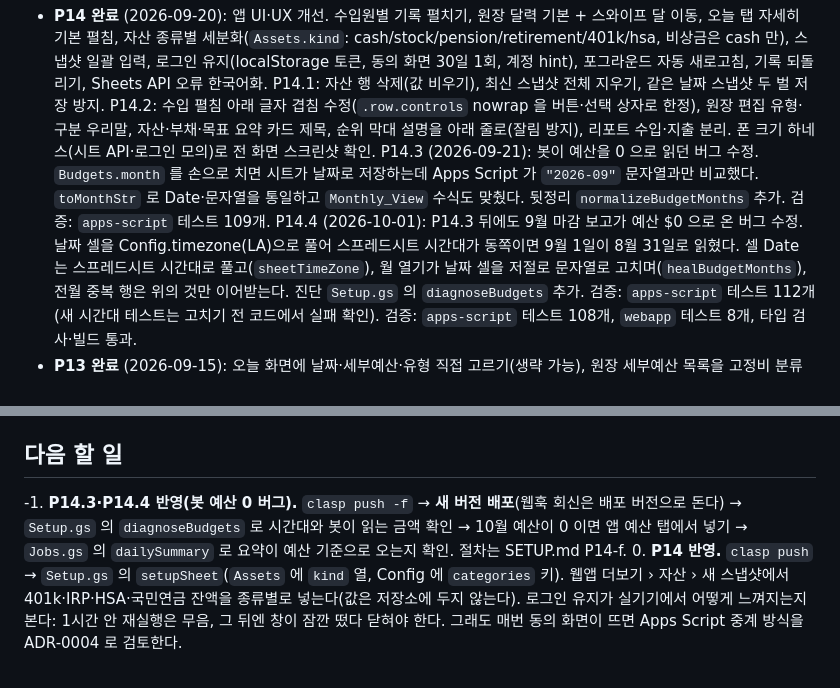
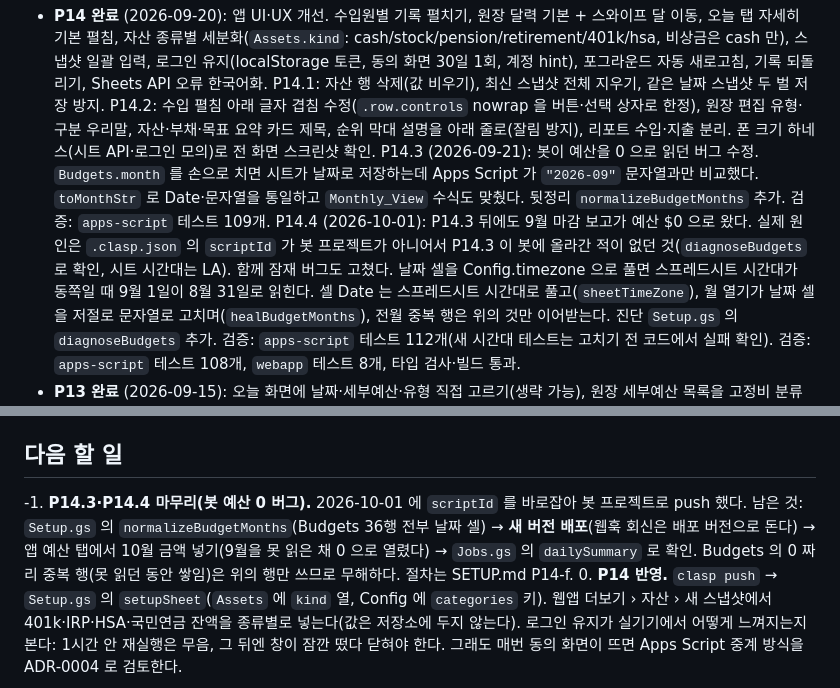
Before and after one commit to Denny-Hwang/YS_account, a Markdown page: docs/STATUS.md, 2 parts joined by grey strips. Rendered like a GitHub page.

```diff
--- a/docs/STATUS.md
+++ b/docs/STATUS.md
@@ -12,8 +12,10 @@
   P14.3 (2026-09-21): 봇이 예산을 0 으로 읽던 버그 수정. `Budgets.month` 를 손으로 치면 시트가 날짜로 저장하는데
   Apps Script 가 `"2026-09"` 문자열과만 비교했다. `toMonthStr` 로 Date·문자열을 통일하고 `Monthly_View` 수식도 맞췄다.
   뒷정리 `normalizeBudgetMonths` 추가. 검증: `apps-script` 테스트 109개.
-  P14.4 (2026-10-01): P14.3 뒤에도 9월 마감 보고가 예산 $0 으로 온 버그 수정. 날짜 셀을 Config.timezone(LA)으로 풀어
-  스프레드시트 시간대가 동쪽이면 9월 1일이 8월 31일로 읽혔다. 셀 Date 는 스프레드시트 시간대로 풀고(`sheetTimeZone`),
+  P14.4 (2026-10-01): P14.3 뒤에도 9월 마감 보고가 예산 $0 으로 왔다. 실제 원인은 `.clasp.json` 의 `scriptId` 가
+  봇 프로젝트가 아니어서 P14.3 이 봇에 올라간 적이 없던 것(`diagnoseBudgets` 로 확인, 시트 시간대는 LA).
+  함께 잠재 버그도 고쳤다. 날짜 셀을 Config.timezone 으로 풀면 스프레드시트 시간대가 동쪽일 때 9월 1일이 8월 31일로 읽힌다.
+  셀 Date 는 스프레드시트 시간대로 풀고(`sheetTimeZone`),
   월 열기가 날짜 셀을 저절로 문자열로 고치며(`healBudgetMonths`), 전월 중복 행은 위의 것만 이어받는다.
   진단 `Setup.gs` 의 `diagnoseBudgets` 추가. 검증: `apps-script` 테스트 112개(새 시간대 테스트는 고치기 전 코드에서 실패 확인).
   검증: `apps-script` 테스트 108개, `webapp` 테스트 8개, 타입 검사·빌드 통과.
@@ -36,9 +38,10 @@
 시트·봇·트리거·웹앱이 모두 붙었고 P12 까지 반영됐다. 밀린 5건은 `webhookWatchdog` 이 회수했다.
 
 ## 다음 할 일
--1. **P14.3·P14.4 반영(봇 예산 0 버그).** `clasp push -f` → **새 버전 배포**(웹훅 회신은 배포 버전으로 돈다) →
-   `Setup.gs` 의 `diagnoseBudgets` 로 시간대와 봇이 읽는 금액 확인 → 10월 예산이 0 이면 앱 예산 탭에서 넣기 →
-   `Jobs.gs` 의 `dailySummary` 로 요약이 예산 기준으로 오는지 확인. 절차는 SETUP.md P14-f.
+-1. **P14.3·P14.4 마무리(봇 예산 0 버그).** 2026-10-01 에 `scriptId` 를 바로잡아 봇 프로젝트로 push 했다.
+   남은 것: `Setup.gs` 의 `normalizeBudgetMonths`(Budgets 36행 전부 날짜 셀) → **새 버전 배포**(웹훅 회신은 배포 버전으로 돈다) →
+   앱 예산 탭에서 10월 금액 넣기(9월을 못 읽은 채 0 으로 열렸다) → `Jobs.gs` 의 `dailySummary` 로 확인.
+   Budgets 의 0 짜리 중복 행(못 읽던 동안 쌓임)은 위의 행만 쓰므로 무해하다. 절차는 SETUP.md P14-f.
 0. **P14 반영.** `clasp push` → `Setup.gs` 의 `setupSheet`(`Assets` 에 `kind` 열, Config 에 `categories` 키).
    웹앱 더보기 › 자산 › 새 스냅샷에서 401k·IRP·HSA·국민연금 잔액을 종류별로 넣는다(값은 저장소에 두지 않는다).
    로그인 유지가 실기기에서 어떻게 느껴지는지 본다: 1시간 안 재실행은 무음, 그 뒤엔 창이 잠깐 떴다 닫혀야 한다.
```
Also changed, not shown: docs/SETUP.md (+8 -3 lines).
